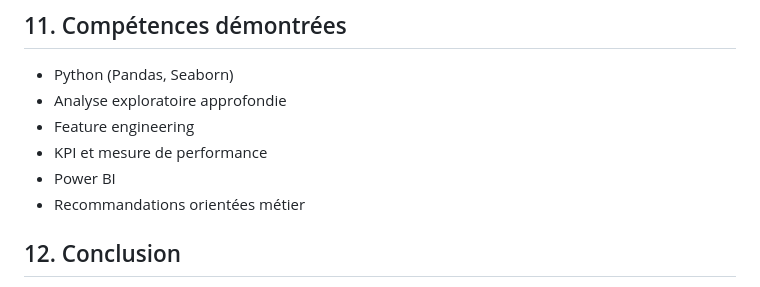
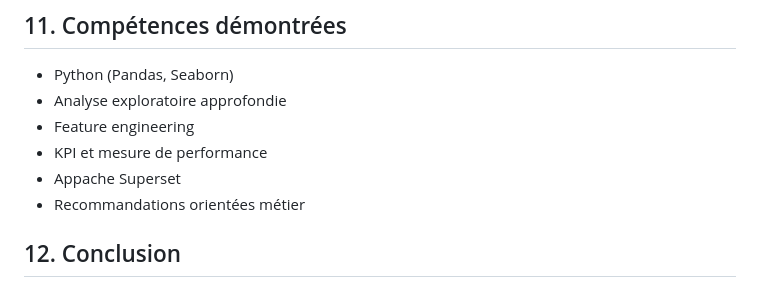
Before and after one commit to sefdineahmed/portfolio, a Markdown page: hotel-booking/README.md, the part around the change. GitHub-like rendering.

Commit message:
hotel reamde a jour

```diff
--- a/hotel-booking/README.md
+++ b/hotel-booking/README.md
@@ -141,7 +141,7 @@ hotel-booking/
 - Analyse exploratoire approfondie
 - Feature engineering
 - KPI et mesure de performance
-- Power BI
+- Appache Superset
 - Recommandations orientées métier
 
 
```
